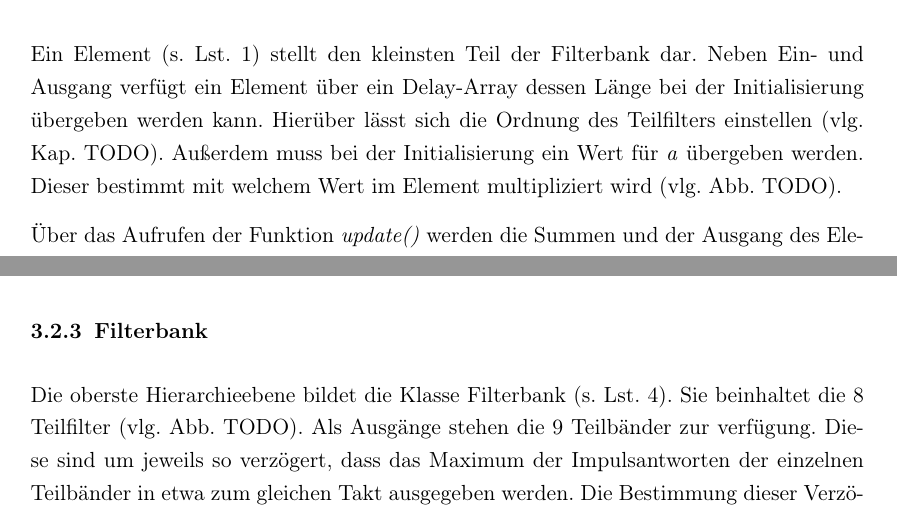
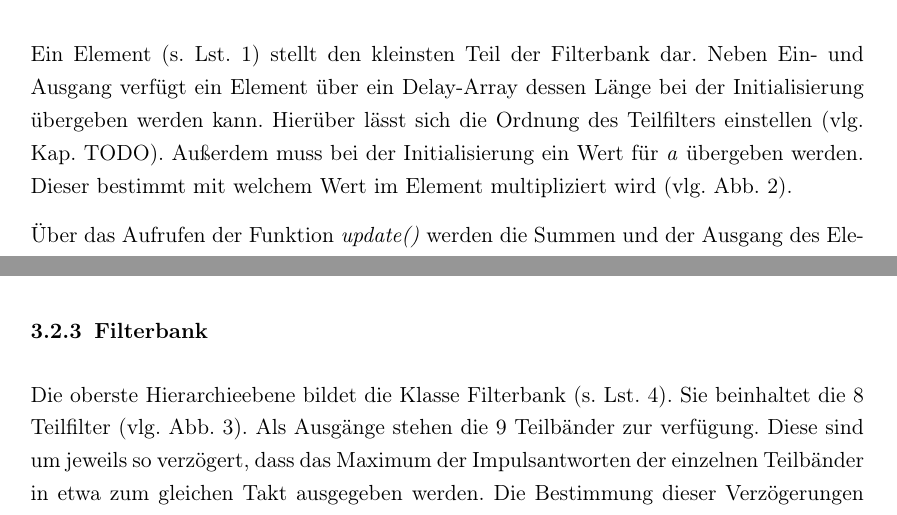
Before and after one commit to DenominatorIsZero/DWF, a LaTeX problem sheet (Dokumentation/example/termpaper.tex, which reads Dokumentation/example/chapters/implementierung.tex): two parts of pages 7 and 8 of 10, joined at a grey line, cut so that both start at the same text. Compiled offline with pdfLaTeX.

Commit message:
Updated refs in implementation

```diff
--- a/Dokumentation/example/chapters/implementierung.tex
+++ b/Dokumentation/example/chapters/implementierung.tex
@@ -15,7 +15,7 @@ Wie in Abbildung~\ref{fig:impl_klassdia} zu sehen erfolgt die Implementierung de
 \subsection{Klassen}\label{sec:impl_klassen}
 Im folgenden wird die Implementierung der Klassen im einzelnen beschrieben bevor im nächsten Unterkaptitel auf dei verwendeten Testfunktionen eingegangen wird.
 \subsubsection{Element}\label{sec:impl_ele}
-Ein Element (s. Lst.~\ref{lst:element}) stellt den kleinsten Teil der Filterbank dar. Neben Ein- und Ausgang verfügt ein Element über ein Delay-Array dessen Länge bei der Initialisierung übergeben werden kann. Hierüber lässt sich die Ordnung des Teilfilters einstellen (vlg. Kap. TODO). Außerdem muss bei der Initialisierung ein Wert für \emph{a} übergeben werden. Dieser bestimmt mit welchem Wert im Element multipliziert wird (vlg. Abb. TODO).
+Ein Element (s. Lst.~\ref{lst:element}) stellt den kleinsten Teil der Filterbank dar. Neben Ein- und Ausgang verfügt ein Element über ein Delay-Array dessen Länge bei der Initialisierung übergeben werden kann. Hierüber lässt sich die Ordnung des Teilfilters einstellen (vlg. Kap. TODO). Außerdem muss bei der Initialisierung ein Wert für \emph{a} übergeben werden. Dieser bestimmt mit welchem Wert im Element multipliziert wird (vlg. Abb.~\ref{fig:Adaptor}).
 
 Über das Aufrufen der Funktion \emph{update()} werden die Summen und der Ausgang des Elements neu berechnet. Die Funktion \emph{advance()} wird verwendet um einen Takt des Systems zu simulieren. Der Pointer, welcher den aktuellen Eingang des Verzögerungsgliedes anzeigt wird inkrementiert und ein neuer Wert wird in das Array geschrieben. Der aktuell gültige Augang des Verzögerungsarrays befindet sich eine Stelle \emph{vor} dem Eingang (vgl. Lst.~\ref{lst:element} Zeile 16).
 
@@ -30,7 +30,7 @@ Ein Teilfilter (s. Lst.~\ref{lst:filter}) besteht aus 9 Elementen und einem Verz
 \lstinputlisting[language=Python, firstline=34, lastline=118, caption={Quellcode der Klasse Filter}, label={lst:filter}]{list/wellendigitalfilter.py}
 
 \subsubsection{Filterbank}\label{sec:impl_bank}
-Die oberste Hierarchieebene bildet die Klasse Filterbank (s. Lst. \ref{lst:bank}). Sie beinhaltet die 8 Teilfilter (vlg. Abb. TODO). Als Ausgänge stehen die 9 Teilbänder zur verfügung. Diese sind um jeweils so verzögert, dass das Maximum der Impulsantworten der einzelnen Teilbänder in etwa zum gleichen Takt ausgegeben werden. Die Bestimmung dieser Verzögerungen erfolgte durch simulieren der Filterbank \emph{ohne} Anpassung der Laufzeiten. Dabei wurden die Maxima der Impulsantworten graphisch bestimmt (s. Tab.~\ref{tab:filt_max}).
+Die oberste Hierarchieebene bildet die Klasse Filterbank (s. Lst. \ref{lst:bank}). Sie beinhaltet die 8 Teilfilter (vlg. Abb.~\ref{fig:OktavFilterbank}). Als Ausgänge stehen die 9 Teilbänder zur verfügung. Diese sind um jeweils so verzögert, dass das Maximum der Impulsantworten der einzelnen Teilbänder in etwa zum gleichen Takt ausgegeben werden. Die Bestimmung dieser Verzögerungen erfolgte durch simulieren der Filterbank \emph{ohne} Anpassung der Laufzeiten. Dabei wurden die Maxima der Impulsantworten graphisch bestimmt (s. Tab.~\ref{tab:filt_max}).
 
 \begin{table}[!htpb]
   \centering
```
Also changed, not shown: Dokumentation/example/chapters/implementierung.tex (6 more changed lines).
